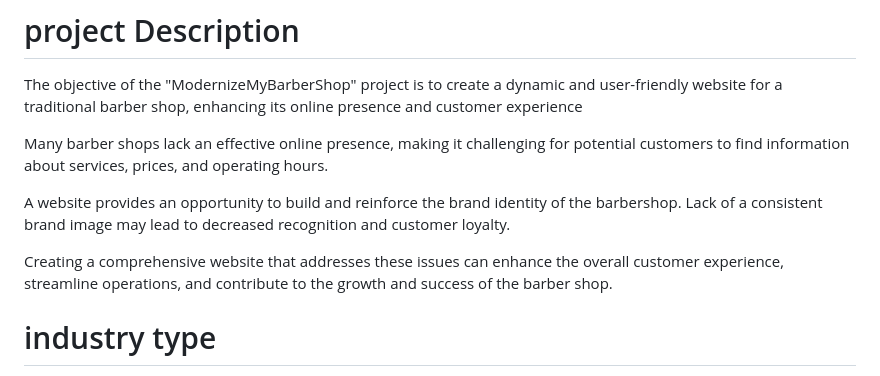
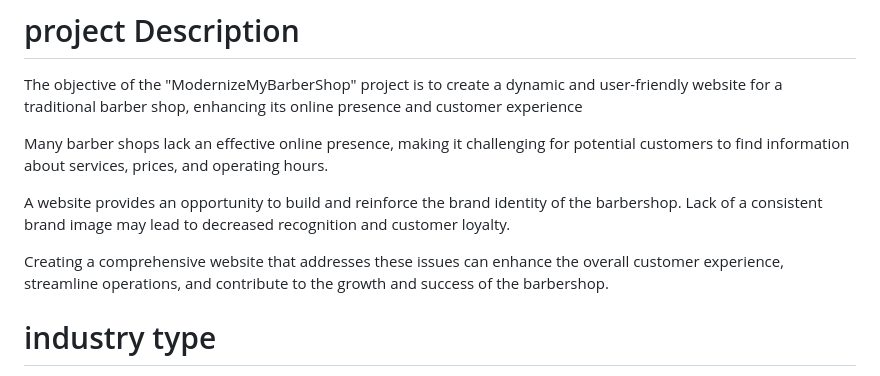
Before and after one commit to TejasRocks123/barber-shop, a Markdown page: README.md, the part around the change printed below. GitHub-like rendering.

```diff
--- a/README.md
+++ b/README.md
@@ -10,7 +10,7 @@ Many barber shops lack an effective online presence, making it challenging for p
 
 A website provides an opportunity to build and reinforce the brand identity of the barbershop. Lack of a consistent brand image may lead to decreased recognition and customer loyalty.
 
-Creating a comprehensive website that addresses these issues can enhance the overall customer experience, streamline operations, and contribute to the growth and success of the barber shop.
+Creating a comprehensive website that addresses these issues can enhance the overall customer experience, streamline operations, and contribute to the growth and success of the barbershop.
 
 # industry type
 The personal Care and Grooming industry
```
Also changed, not shown: other parts of README.md (+5 -5 lines).
